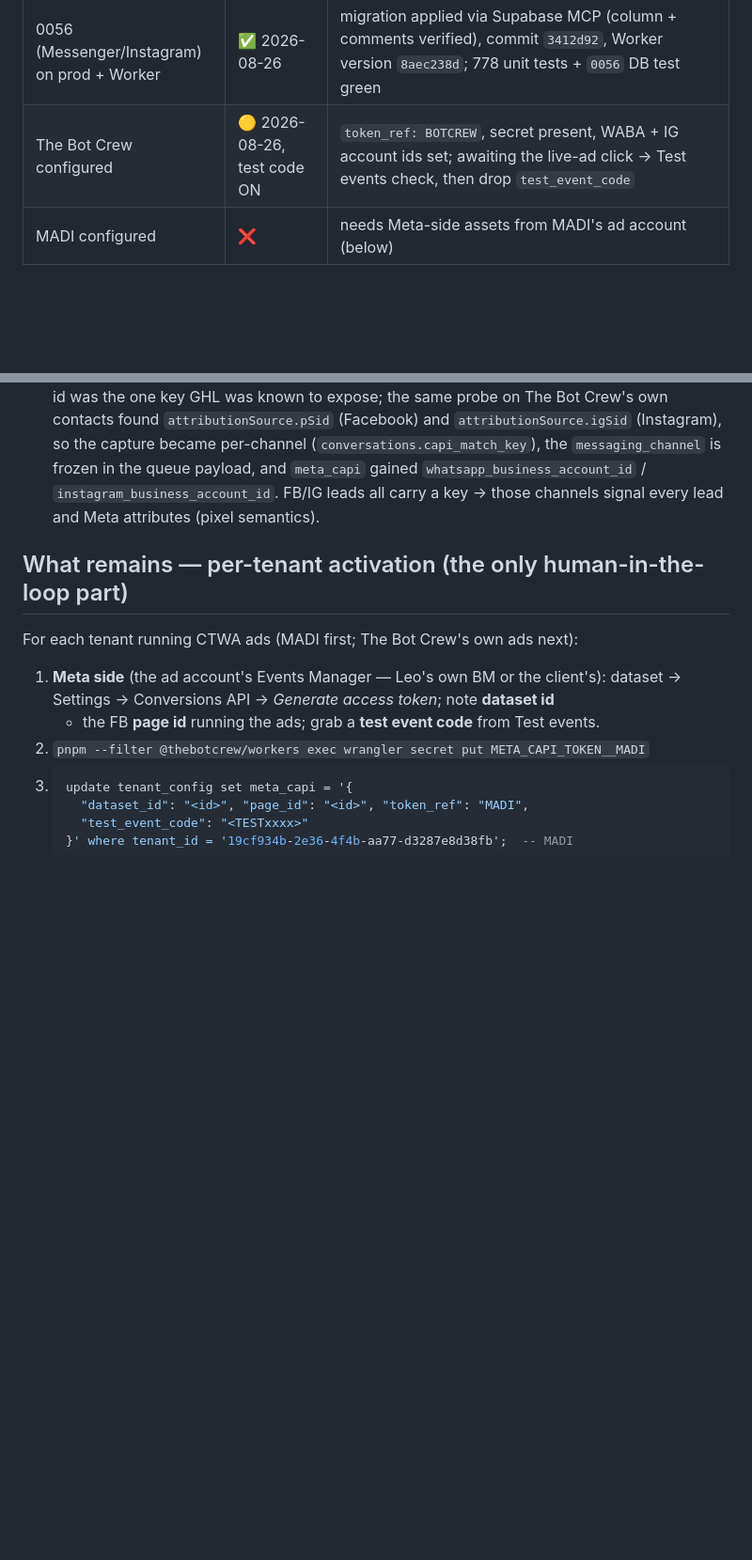
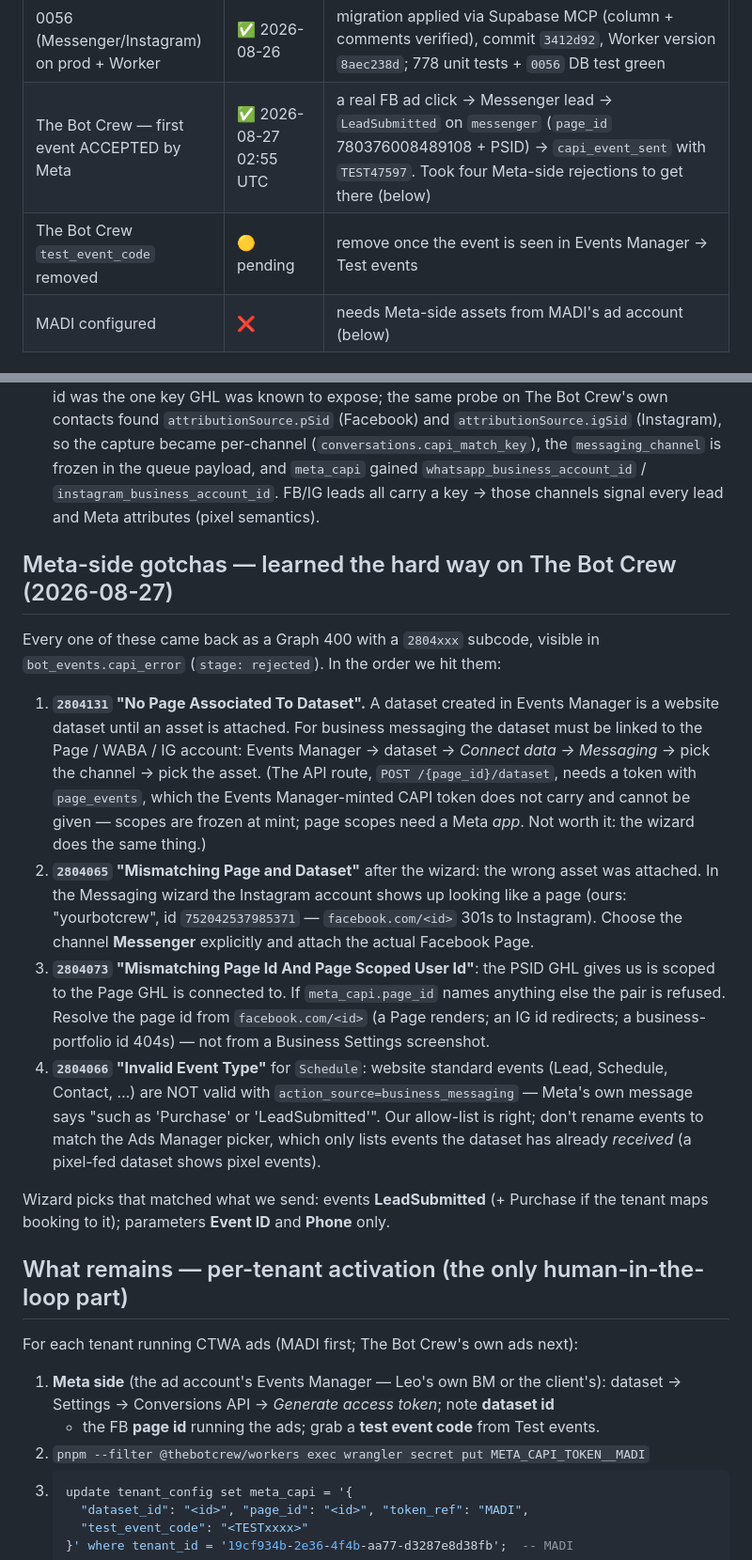
Before and after one commit to TheBotCrew-AI/thebotcrew, a Markdown page: docs/meta-capi-rollout.md, 2 parts joined by grey strips. Shown at 94% size. GitHub-like rendering; blank space fills up the shorter version.

Commit message:
docs(capi): first accepted event + the four Meta-side rejections on the way there
Co-Authored-By: Claude Fable 5 <noreply@anthropic.com>

```diff
--- a/docs/meta-capi-rollout.md
+++ b/docs/meta-capi-rollout.md
@@ -24,7 +24,8 @@ Turning a tenant on is config-only (one Worker secret + one DB row — no redepl
 | Worker deployed | ✅ version `0e66459c` | direct deploy (feature dormant + no DO migration ⇒ gradual not needed) |
 | Cron drain running in prod | ✅ | tailed live: `[cron] run-capi: {"tried":0,"sent":0,"failed":0,"skipped":0}` every minute |
 | 0056 (Messenger/Instagram) on prod + Worker | ✅ 2026-08-26 | migration applied via Supabase MCP (column + comments verified), commit `3412d92`, Worker version `8aec238d`; 778 unit tests + `0056` DB test green |
-| The Bot Crew configured | 🟡 2026-08-26, test code ON | `token_ref: BOTCREW`, secret present, WABA + IG account ids set; awaiting the live-ad click → Test events check, then drop `test_event_code` |
+| The Bot Crew — first event ACCEPTED by Meta | ✅ 2026-08-27 02:55 UTC | a real FB ad click → Messenger lead → `LeadSubmitted` on `messenger` (`page_id` 780376008489108 + PSID) → `capi_event_sent` with `TEST47597`. Took four Meta-side rejections to get there (below) |
+| The Bot Crew `test_event_code` removed | 🟡 pending | remove once the event is seen in Events Manager → Test events |
 | MADI configured | ❌ | needs Meta-side assets from MADI's ad account (below) |
 
 ## Why this exists
@@ -113,6 +114,35 @@ on every drain, so a rotation needs no re-enqueue.
   `whatsapp_business_account_id` / `instagram_business_account_id`. FB/IG leads all
   carry a key → those channels signal every lead and Meta attributes (pixel semantics).
 
+## Meta-side gotchas — learned the hard way on The Bot Crew (2026-08-27)
+
+Every one of these came back as a Graph 400 with a `2804xxx` subcode, visible in
+`bot_events.capi_error` (`stage: rejected`). In the order we hit them:
+
+1. **`2804131` "No Page Associated To Dataset".** A dataset created in Events Manager is a
+   website dataset until an asset is attached. For business messaging the dataset must be
+   linked to the Page / WABA / IG account: Events Manager → dataset → *Connect data →
+   Messaging* → pick the channel → pick the asset. (The API route, `POST /{page_id}/dataset`,
+   needs a token with `page_events`, which the Events Manager-minted CAPI token does not
+   carry and cannot be given — scopes are frozen at mint; page scopes need a Meta *app*.
+   Not worth it: the wizard does the same thing.)
+2. **`2804065` "Mismatching Page and Dataset"** after the wizard: the wrong asset was
+   attached. In the Messaging wizard the Instagram account shows up looking like a page
+   (ours: "yourbotcrew", id `752042537985371` — `facebook.com/<id>` 301s to Instagram).
+   Choose the channel **Messenger** explicitly and attach the actual Facebook Page.
+3. **`2804073` "Mismatching Page Id And Page Scoped User Id"**: the PSID GHL gives us is
+   scoped to the Page GHL is connected to. If `meta_capi.page_id` names anything else the
+   pair is refused. Resolve the page id from `facebook.com/<id>` (a Page renders; an IG id
+   redirects; a business-portfolio id 404s) — not from a Business Settings screenshot.
+4. **`2804066` "Invalid Event Type"** for `Schedule`: website standard events (Lead,
+   Schedule, Contact, …) are NOT valid with `action_source=business_messaging` — Meta's
+   own message says "such as 'Purchase' or 'LeadSubmitted'". Our allow-list is right;
+   don't rename events to match the Ads Manager picker, which only lists events the
+   dataset has already *received* (a pixel-fed dataset shows pixel events).
+
+Wizard picks that matched what we send: events **LeadSubmitted** (+ Purchase if the tenant
+maps booking to it); parameters **Event ID** and **Phone** only.
+
 ## What remains — per-tenant activation (the only human-in-the-loop part)
 
 For each tenant running CTWA ads (MADI first; The Bot Crew's own ads next):
```
